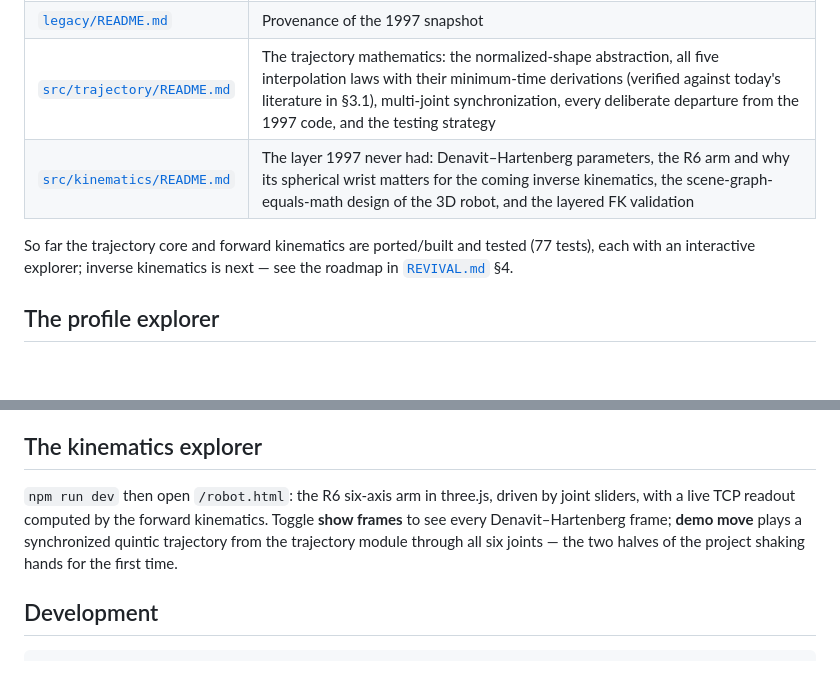
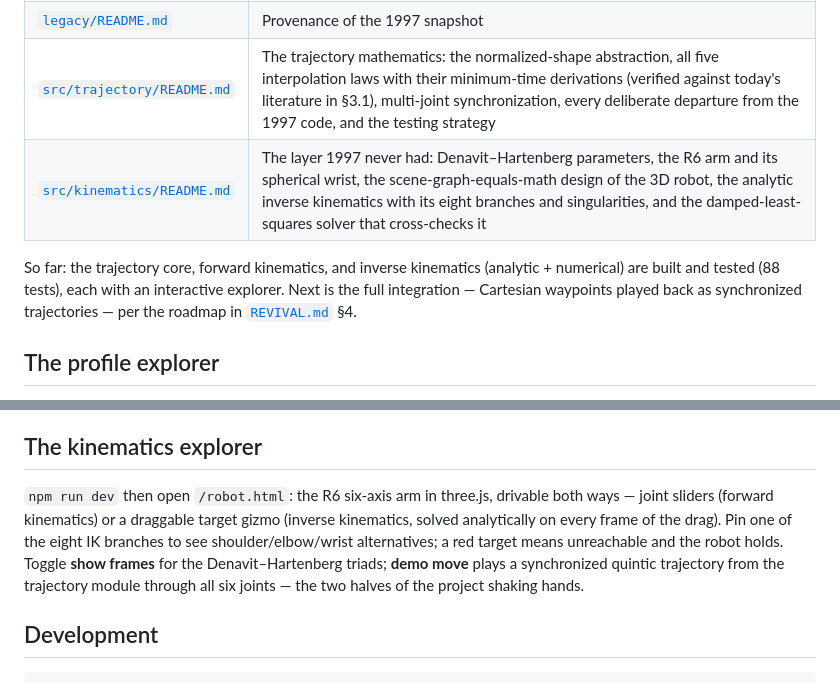
Before and after one commit to jkulcsar/retraject, a Markdown page: README.md, 2 parts joined by grey strips. Drawn GitHub-style; blank space fills up the shorter version.

```diff
--- a/README.md
+++ b/README.md
@@ -30,11 +30,13 @@ document; this list is the map:
 | [`REVIVAL.md`](REVIVAL.md) | The founding study: what the 1997 code contains, what ports and what must be written fresh, the technology choices, and the overall roadmap (§4) |
 | [`legacy/README.md`](legacy/README.md) | Provenance of the 1997 snapshot |
 | [`src/trajectory/README.md`](src/trajectory/README.md) | The trajectory mathematics: the normalized-shape abstraction, all five interpolation laws with their minimum-time derivations (verified against today's literature in §3.1), multi-joint synchronization, every deliberate departure from the 1997 code, and the testing strategy |
-| [`src/kinematics/README.md`](src/kinematics/README.md) | The layer 1997 never had: Denavit–Hartenberg parameters, the R6 arm and why its spherical wrist matters for the coming inverse kinematics, the scene-graph-equals-math design of the 3D robot, and the layered FK validation |
+| [`src/kinematics/README.md`](src/kinematics/README.md) | The layer 1997 never had: Denavit–Hartenberg parameters, the R6 arm and its spherical wrist, the scene-graph-equals-math design of the 3D robot, the analytic inverse kinematics with its eight branches and singularities, and the damped-least-squares solver that cross-checks it |
 
-So far the trajectory core and forward kinematics are ported/built and
-tested (77 tests), each with an interactive explorer; inverse kinematics
-is next — see the roadmap in [`REVIVAL.md`](REVIVAL.md) §4.
+So far: the trajectory core, forward kinematics, and inverse kinematics
+(analytic + numerical) are built and tested (88 tests), each with an
+interactive explorer. Next is the full integration — Cartesian waypoints
+played back as synchronized trajectories — per the roadmap in
+[`REVIVAL.md`](REVIVAL.md) §4.
 
 ## The profile explorer
 
@@ -52,11 +54,13 @@ worth trying:
 ## The kinematics explorer
 
 `npm run dev` then open `/robot.html`: the R6 six-axis arm in three.js,
-driven by joint sliders, with a live TCP readout computed by the forward
-kinematics. Toggle **show frames** to see every Denavit–Hartenberg frame;
-**demo move** plays a synchronized quintic trajectory from the trajectory
-module through all six joints — the two halves of the project shaking
-hands for the first time.
+drivable both ways — joint sliders (forward kinematics) or a draggable
+target gizmo (inverse kinematics, solved analytically on every frame of
+the drag). Pin one of the eight IK branches to see shoulder/elbow/wrist
+alternatives; a red target means unreachable and the robot holds. Toggle
+**show frames** for the Denavit–Hartenberg triads; **demo move** plays a
+synchronized quintic trajectory from the trajectory module through all
+six joints — the two halves of the project shaking hands.
 
 ## Development
 
```
Also changed, not shown: src/kinematics/README.md (+82 -6 lines).
